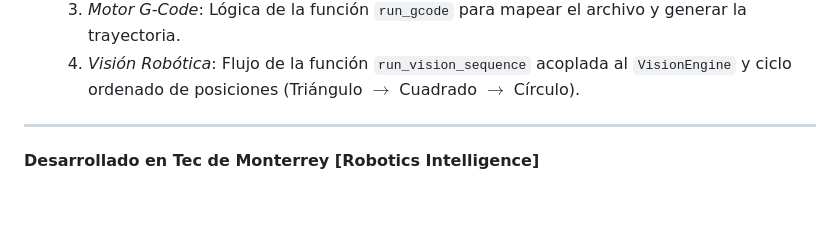
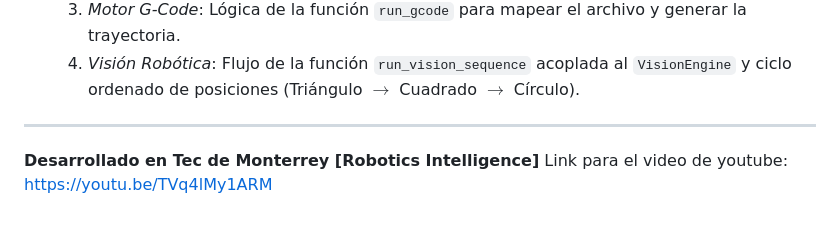
Before and after one commit to AldonDC/lite6-multicolor-robotics, a Markdown page: interfaz_cobot/README.md, the part around the change. GitHub-like rendering.

```diff
--- a/interfaz_cobot/README.md
+++ b/interfaz_cobot/README.md
@@ -65,3 +65,4 @@ Deberá entregarse una WIKI en el mismo repositorio que el reporte del Módulo 1
 
 ---
 **Desarrollado en Tec de Monterrey [Robotics Intelligence]**
+Link para el video de youtube: https://youtu.be/TVq4lMy1ARM
```
